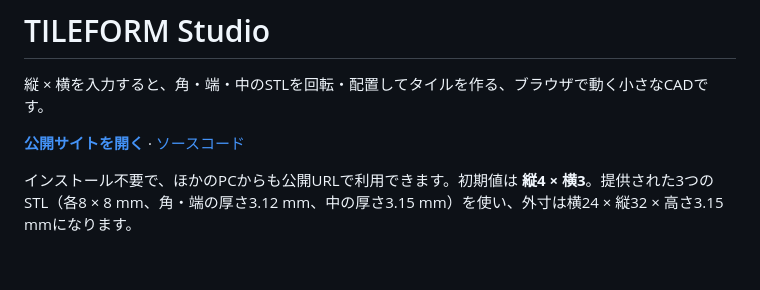
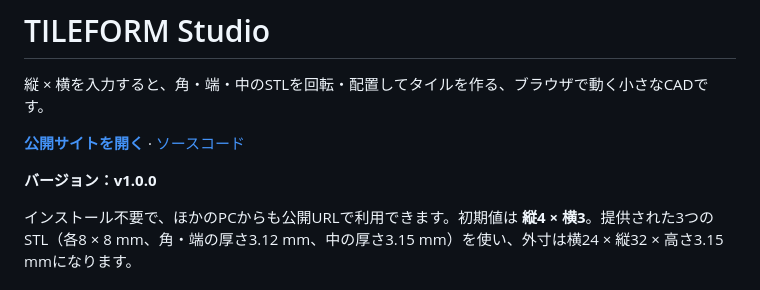
Before and after one commit to ecleaire/tileform-studio, a Markdown page: README.md, the part around the change. GitHub-like rendering; blank space fills up the shorter version.

Commit message:
Show v1.0.0 in README

```diff
--- a/README.md
+++ b/README.md
@@ -3,6 +3,8 @@
 縦 × 横を入力すると、角・端・中のSTLを回転・配置してタイルを作る、ブラウザで動く小さなCADです。
 
 **[公開サイトを開く](https://ecleaire.github.io/tileform-studio/)** · [ソースコード](https://github.com/ecleaire/tileform-studio)
+
+**バージョン：v1.0.0**
 
 インストール不要で、ほかのPCからも公開URLで利用できます。初期値は **縦4 × 横3**。提供された3つのSTL（各8 × 8 mm、角・端の厚さ3.12 mm、中の厚さ3.15 mm）を使い、外寸は横24 × 縦32 × 高さ3.15 mmになります。
 
```
